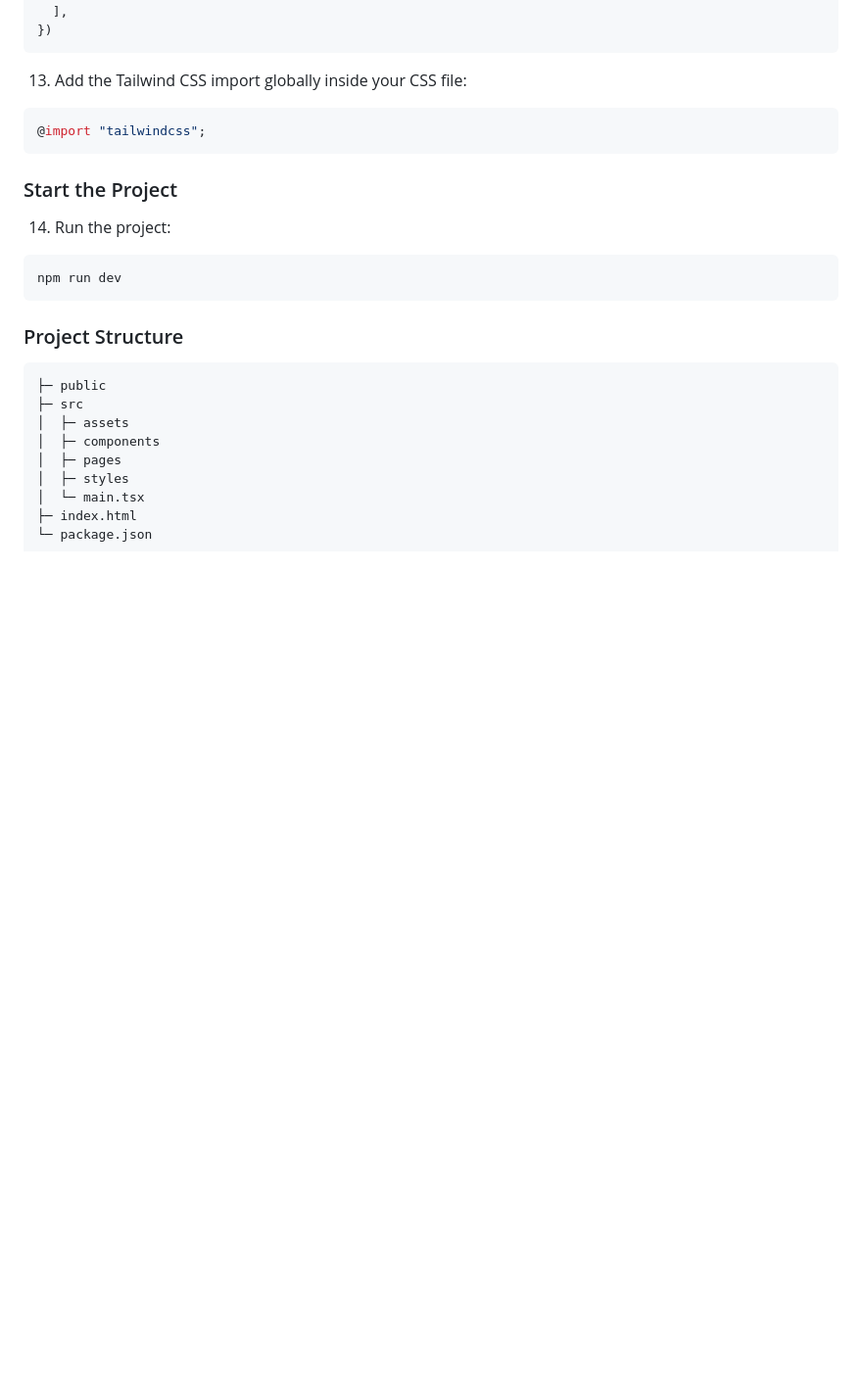
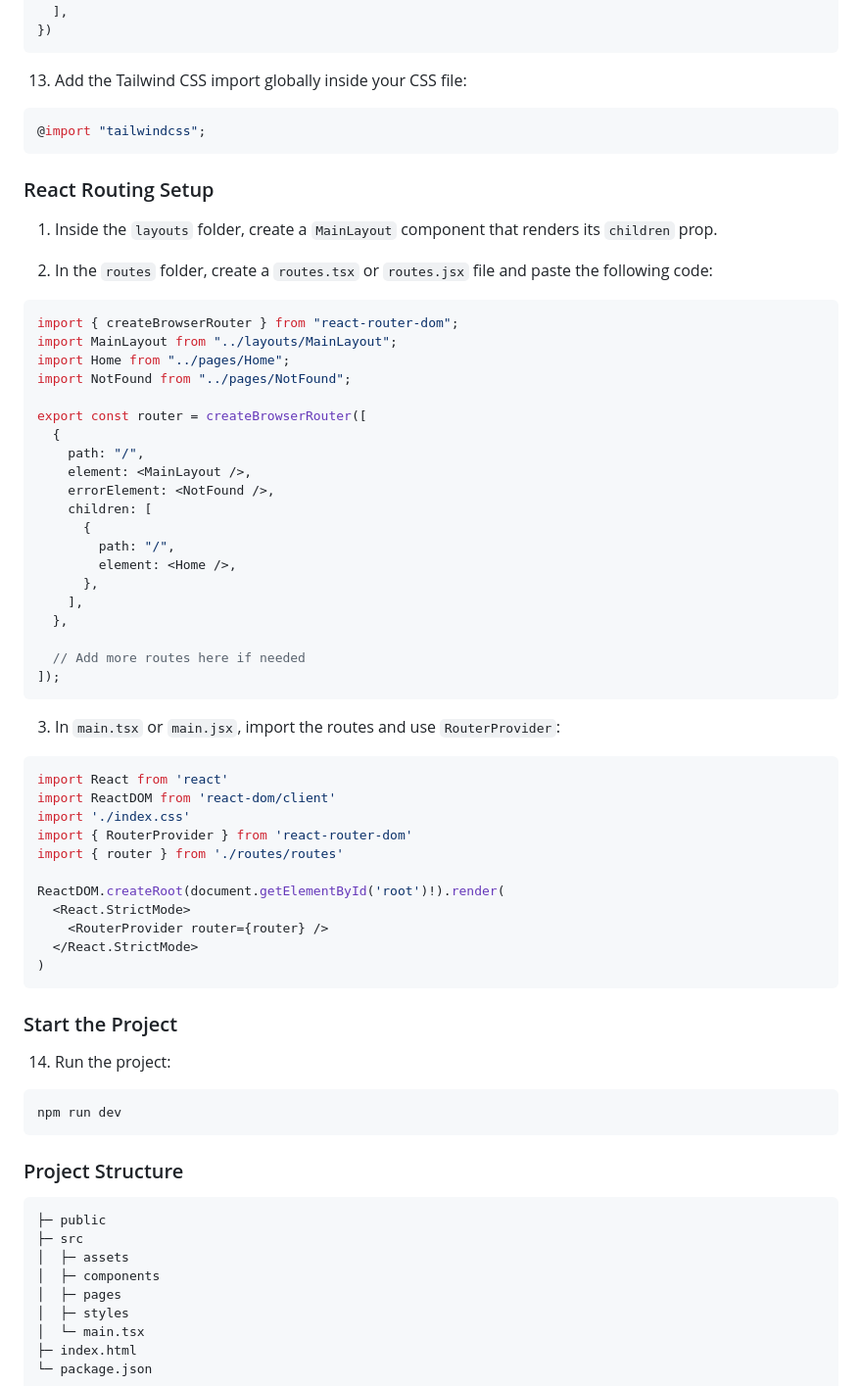
Before and after one commit to rahulsd380/React-Nextjs-project-Setup, a Markdown page: README.md, the part around the change. Shown: that part at 98% size. GitHub-like rendering; blank space fills up the shorter version.

Commit message:
Added route setup guideline for reactjs

````diff
--- a/README.md
+++ b/README.md
@@ -81,6 +81,49 @@ export default defineConfig({
 @import "tailwindcss";
 ```
 
+### React Routing Setup
+
+1. Inside the `layouts` folder, create a `MainLayout` component that renders its `children` prop.
+
+2. In the `routes` folder, create a `routes.tsx` or `routes.jsx` file and paste the following code:
+```tsx
+import { createBrowserRouter } from "react-router-dom";
+import MainLayout from "../layouts/MainLayout";
+import Home from "../pages/Home";
+import NotFound from "../pages/NotFound";
+
+export const router = createBrowserRouter([
+  {
+    path: "/",
+    element: <MainLayout />,
+    errorElement: <NotFound />,
+    children: [
+      {
+        path: "/",
+        element: <Home />,
+      },
+    ],
+  },
+
+  // Add more routes here if needed
+]);
+```
+
+3. In `main.tsx` or `main.jsx`, import the routes and use `RouterProvider`:
+```tsx
+import React from 'react'
+import ReactDOM from 'react-dom/client'
+import './index.css'
+import { RouterProvider } from 'react-router-dom'
+import { router } from './routes/routes'
+
+ReactDOM.createRoot(document.getElementById('root')!).render(
+  <React.StrictMode>
+    <RouterProvider router={router} />
+  </React.StrictMode>
+)
+```
+
 ### Start the Project
 
 14. Run the project:
````
